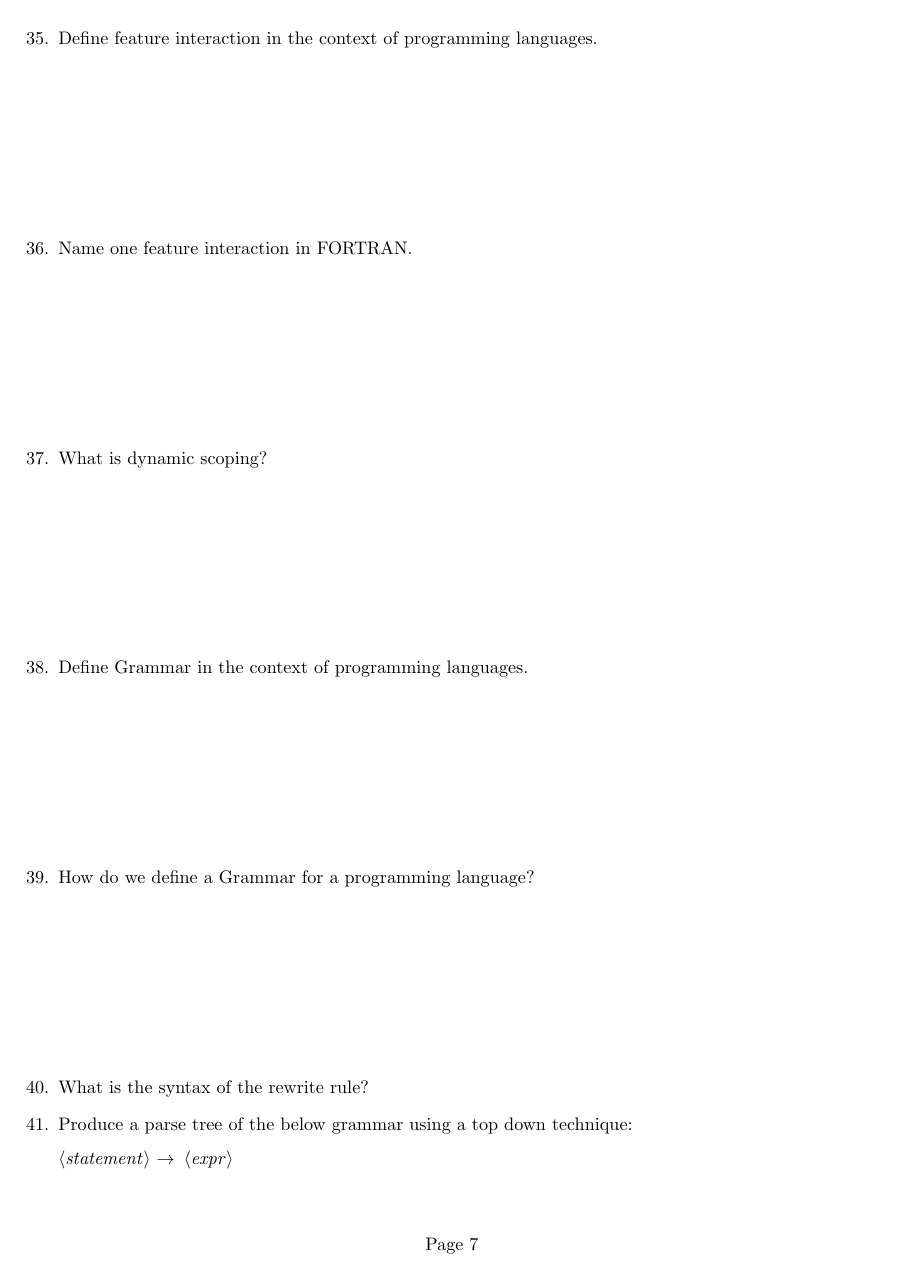
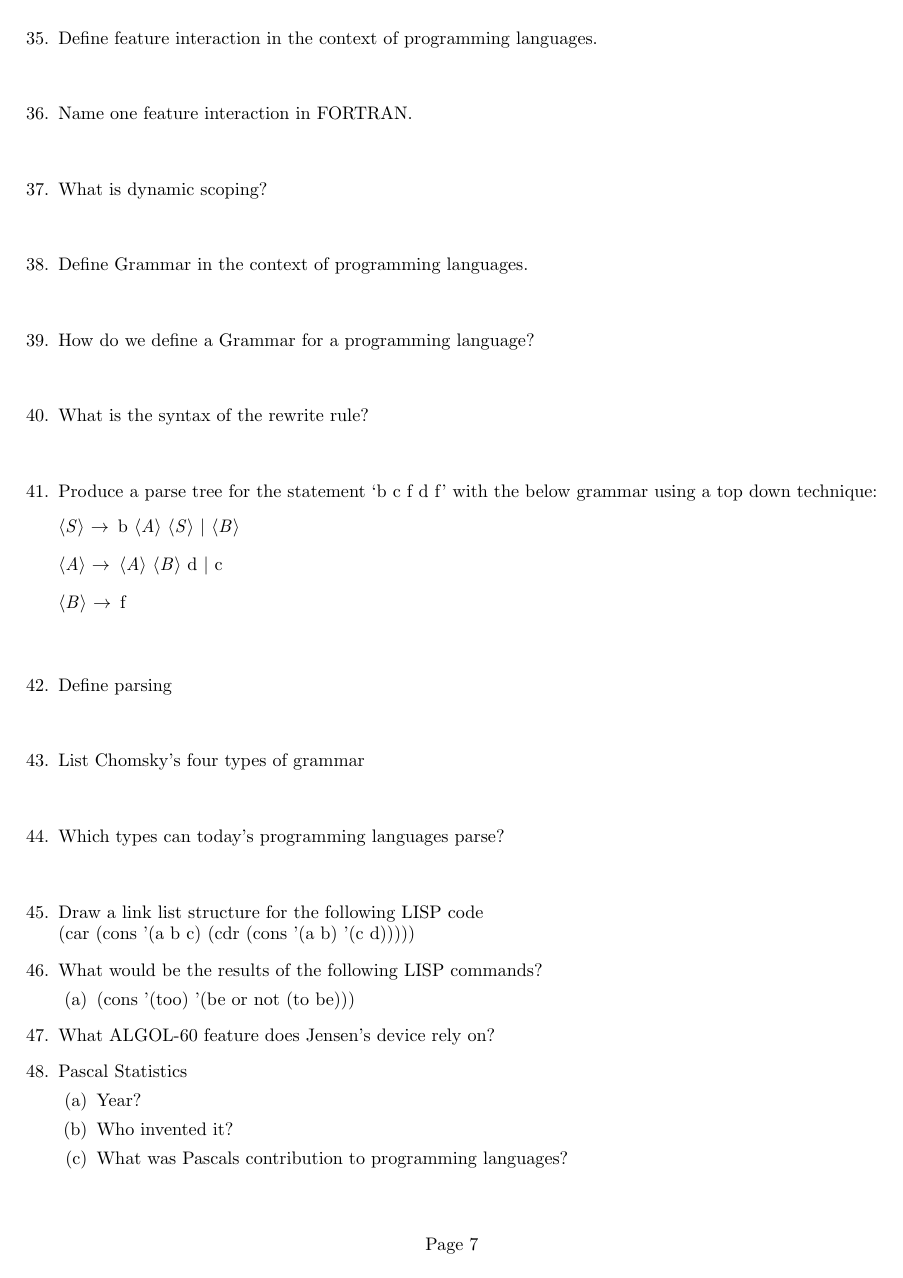
Before and after one commit to asunathanr/cs414-mock-final, a LaTeX problem sheet (test.tex): page 7 of 7. Compiled offline with pdfLaTeX.

Commit message:
Added more questions

```diff
--- a/test.tex
+++ b/test.tex
@@ -12,3 +12,7 @@
 
 \usepackage{syntax}
 
+\newcommand{\spacedQuestion}[2][1] {
+  \question
+  {#2}
+  \vspace{\stretch{#1}}
@@ -194,13 +195,43 @@
   \vspace{\stretch{1}}
 
   \question What is the syntax of the rewrite rule?
+  \vspace{\stretch{1}}
 
-  \question Produce a parse tree of the below grammar using a top down technique:
+  \question {Produce a parse tree for the statement `b c f d f' with the below grammar using a top down technique:
     \begin{grammar}
-      <statement> $\rightarrow$ <expr>
+      <S> $\rightarrow$ b <A> <S> | <B>
+
+      <A> $\rightarrow$ <A> <B> d | c
+
+      <B> $\rightarrow$ f
     \end{grammar}
+  }
+  \vspace{\stretch{1}}
 
+  \question Define parsing
+  \vspace{\stretch{1}}
 
+  \question List Chomsky's four types of grammar
+  \vspace{\stretch{1}}
+
+  \question Which types can today's programming languages parse?
+  \vspace{\stretch{1}}
+
+  \question Draw a link list structure for the following LISP code \\ (car (cons '(a b c) (cdr (cons '(a b) '(c d)))))
+
+  \question What would be the results of the following LISP commands?
+  \begin{parts}
+    \part (cons '(too) '(be or not (to be)))
+  \end{parts}
+
+  \question What ALGOL-60 feature does Jensen's device rely on?
+
+  \question Pascal Statistics
+  \begin{parts}
+    \part Year?
+    \part Who invented it?
+    \part What was Pascals contribution to programming languages?
+  \end{parts}
 
 \end{questions}
 
```
Also changed, not shown: test.pdf, test.tex (37 more changed lines), 5 other files.
